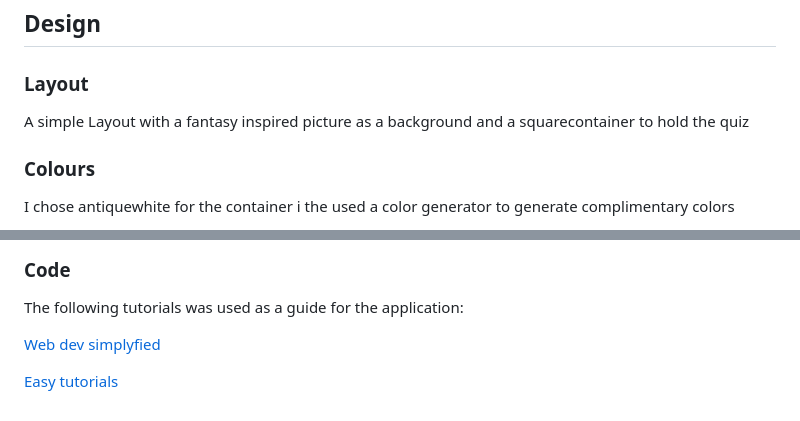
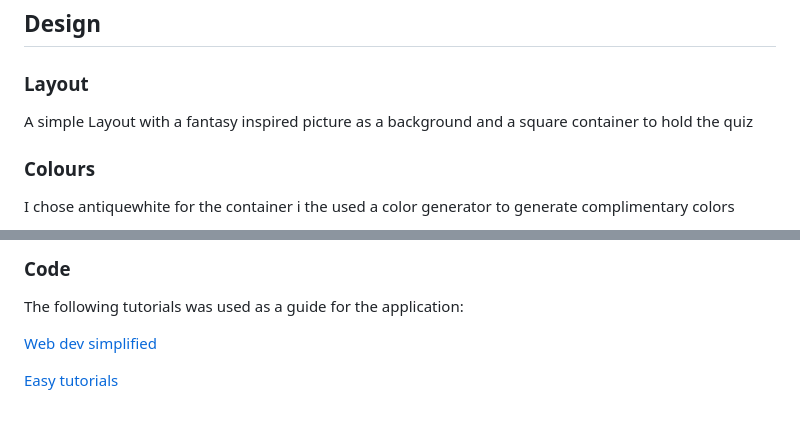
Before and after one commit to mindfalls/fantasy-book-quiz, a Markdown page: README.md, 2 parts joined by grey strips. Rendered like a GitHub page.

Commit message:
fix spelling error

```diff
--- a/README.md
+++ b/README.md
@@ -135,7 +135,7 @@ made a very simple 404 page
 
 ### Layout
 
-A simple Layout with a fantasy inspired picture as a background and a squarecontainer to hold the quiz
+A simple Layout with a fantasy inspired picture as a background and a square container to hold the quiz
 
 ### Colours
 
@@ -346,6 +346,6 @@ You can clone the repository by following these steps:
 
 The following tutorials was used as a guide for the application:
 
-[Web dev simplyfied](https://www.youtube.com/watch?v=riDzcEQbX6k)
+[Web dev simplified](https://www.youtube.com/watch?v=riDzcEQbX6k)
 
 [Easy tutorials](https://www.youtube.com/watch?v=PBcqGxrr9g8&t=1856s)
```
Also changed, not shown: other parts of README.md (+1 -1 lines).
